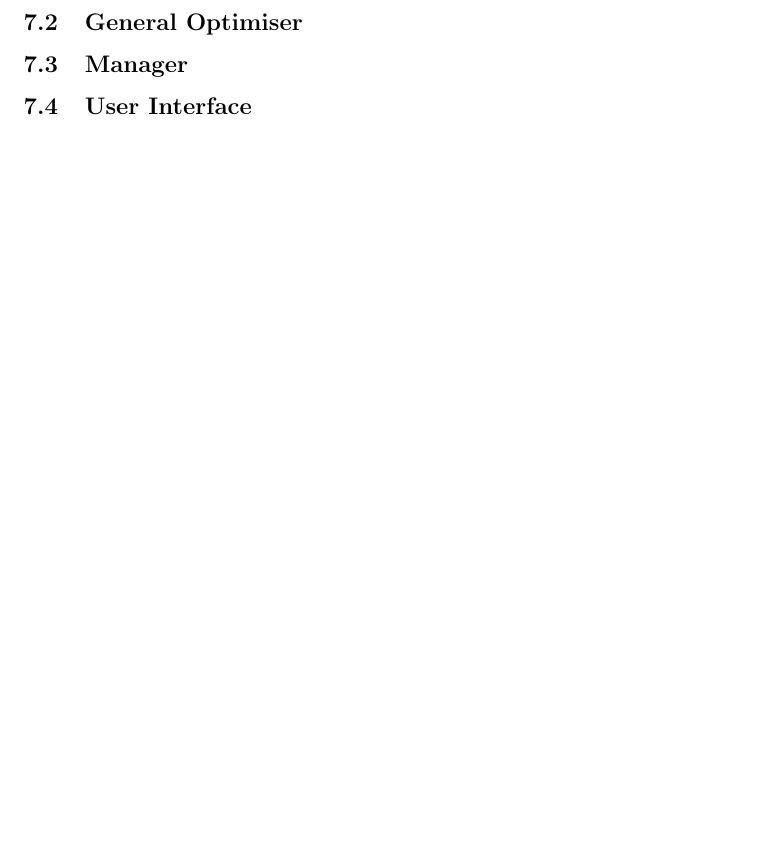
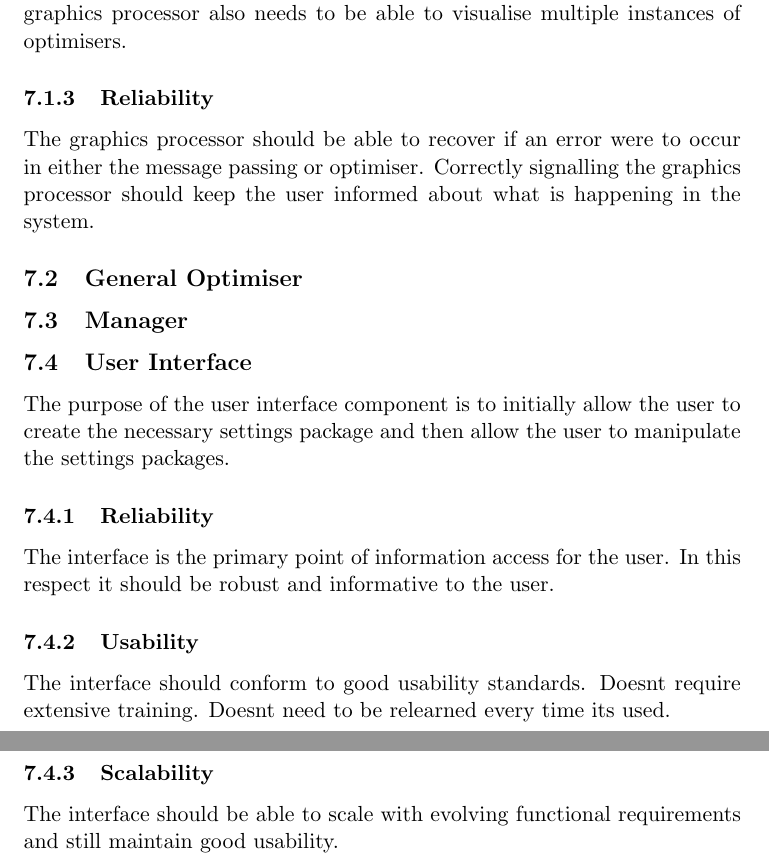
Before and after one commit to MatheuBotha/DragonBrain, a LaTeX document (Demo1Draft.tex): part of page 12 of 12 before the commit and two parts of pages 13 and 14 of 14 after it, the two joined at a grey line, cut at the place of the change, the shorter picture padded with empty space. Compiled offline with pdfLaTeX.

Commit message:
Architecture components: Graphics processor and user interface

```diff
--- a/Demo1Draft.tex
+++ b/Demo1Draft.tex
@@ -188,7 +188,21 @@ Cppcheck an open source code analysis tool specifically for the C language. In t
 
 \section{Architectural Components}
 \subsection{Graphics Processor}
+The graphics processor, as a component, is responsible for converting the raw data generated by the optimiser and visualising it in a user friendly manner.
+\subsubsection{Performance}
+With the requirement that the display should maintain 60fps under certain hardware conditions the performance of the Graphics processor is of key importance. Most of the heavy duty work that the processor will be doing will be in the shaders which are notoriously difficult to debug and test as they are written in GLSL, a domain specific language which has no sort of testing framework. Ways to approach this would be to have many simple shaders and then layer those shaders.
+\subsubsection{Scalability}
+The graphics processor needs to be scalable the render capability can be scaled. This can be done simply as the boiler plate code is fairly static and then by simply abstracting the shader program it is simply to simply add/remove and layer the shaders to fully customise the render quality. The graphics processor also needs to be able to visualise multiple instances of optimisers.
+\subsubsection{Reliability}
+The graphics processor should be able to recover if an error were to occur in either the message passing or optimiser. Correctly signalling the graphics processor should keep the user informed about what is happening in the system.
 \subsection{General Optimiser}
 \subsection{Manager}
 \subsection{User Interface}
+The purpose of the user interface component is to initially allow the user to create the necessary settings package and then allow the user to manipulate the settings packages.
+\subsubsection{Reliability}
+The interface is the primary point of information access for the user. In this respect it should be robust and informative to the user.
+\subsubsection{Usability}
+The interface should conform to good usability standards. Doesnt require extensive training. Doesnt need to be relearned every time its used.
+\subsubsection{Scalability}
+The interface should be able to scale with evolving functional requirements and still maintain good usability.
 \end{document}
```
